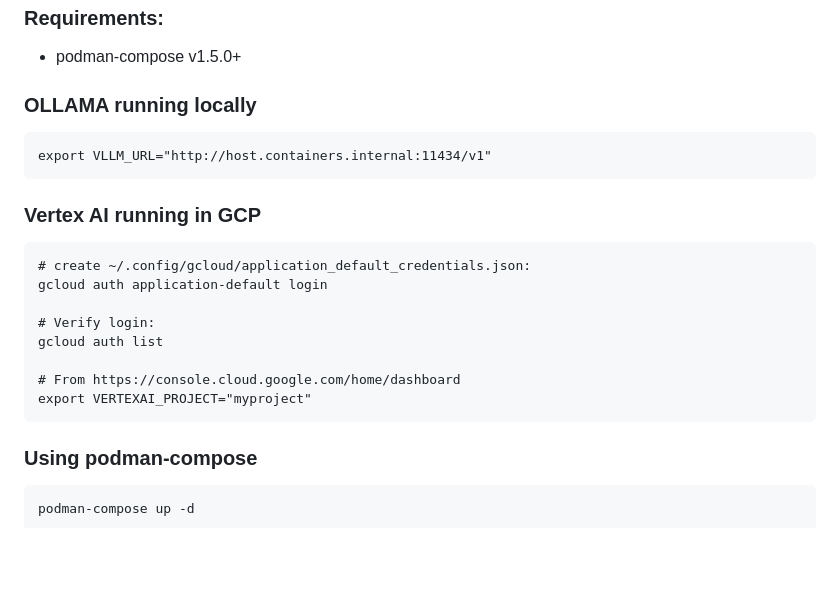
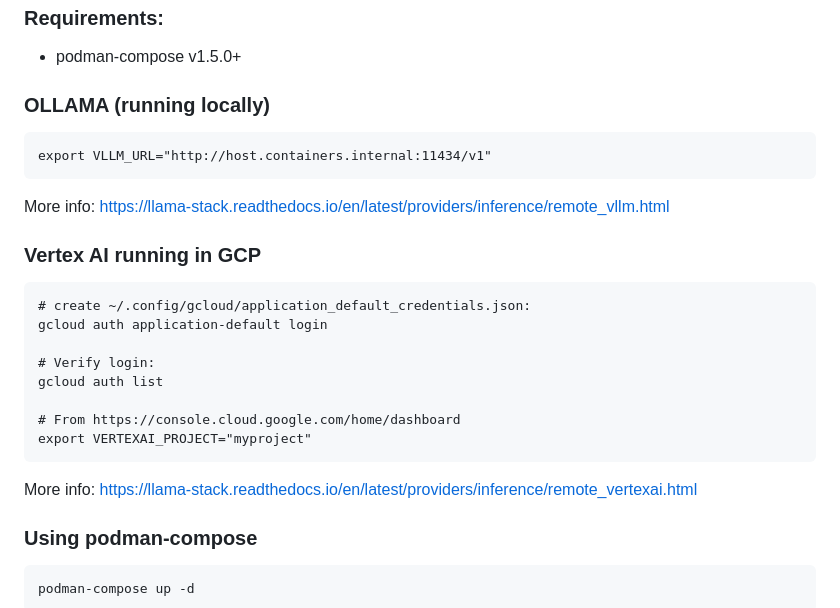
Before and after one commit to rhdhorchestrator/LS-core-test, a Markdown page: README.md, the part around the change. Rendered like a GitHub page; blank space fills up the shorter version.

Commit message:
Add documentation links
Signed-off-by: Marek Libra <marek.libra@gmail.com>

````diff
--- a/README.md
+++ b/README.md
@@ -18,10 +18,12 @@ This project creates a Docker Compose setup with two main services:
 ### Requirements:
 - podman-compose v1.5.0+
 
-### OLLAMA running locally
+### OLLAMA (running locally)
 ```
 export VLLM_URL="http://host.containers.internal:11434/v1"
 ```
+
+More info: https://llama-stack.readthedocs.io/en/latest/providers/inference/remote_vllm.html
 
 ### Vertex AI running in GCP
 ```
@@ -34,6 +36,8 @@ gcloud auth list
 # From https://console.cloud.google.com/home/dashboard
 export VERTEXAI_PROJECT="myproject"
 ```
+
+More info: https://llama-stack.readthedocs.io/en/latest/providers/inference/remote_vertexai.html
 
 ### Using podman-compose
 
````
